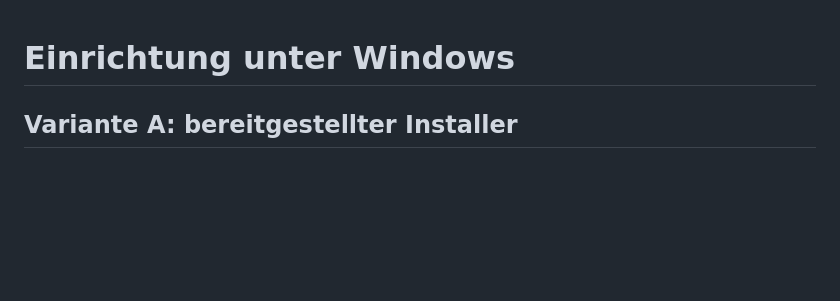
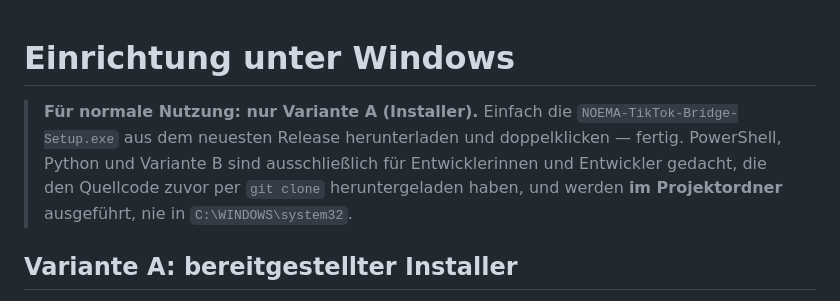
Before and after one commit to noema-ai-open/noema-tiktok-live-bridge, a Markdown page: SETUP_WINDOWS.md, the part around the change. Drawn GitHub-style; blank space fills up the shorter version.

Commit message:
SETUP_WINDOWS: Installer-Weg als Standard klar hervorheben
Co-Authored-By: Claude Fable 5 <noreply@anthropic.com>
Claude-Session: https://claude.ai/code/session_01SMbNrxy6dJqdfmkyntns8n

```diff
--- a/SETUP_WINDOWS.md
+++ b/SETUP_WINDOWS.md
@@ -1,4 +1,11 @@
 # Einrichtung unter Windows
+
+> **Für normale Nutzung: nur Variante A (Installer).** Einfach die
+> `NOEMA-TikTok-Bridge-Setup.exe` aus dem neuesten Release herunterladen und
+> doppelklicken — fertig. PowerShell, Python und Variante B sind ausschließlich
+> für Entwicklerinnen und Entwickler gedacht, die den Quellcode zuvor per
+> `git clone` heruntergeladen haben, und werden **im Projektordner** ausgeführt,
+> nie in `C:\WINDOWS\system32`.
 
 ## Variante A: bereitgestellter Installer
 
```
